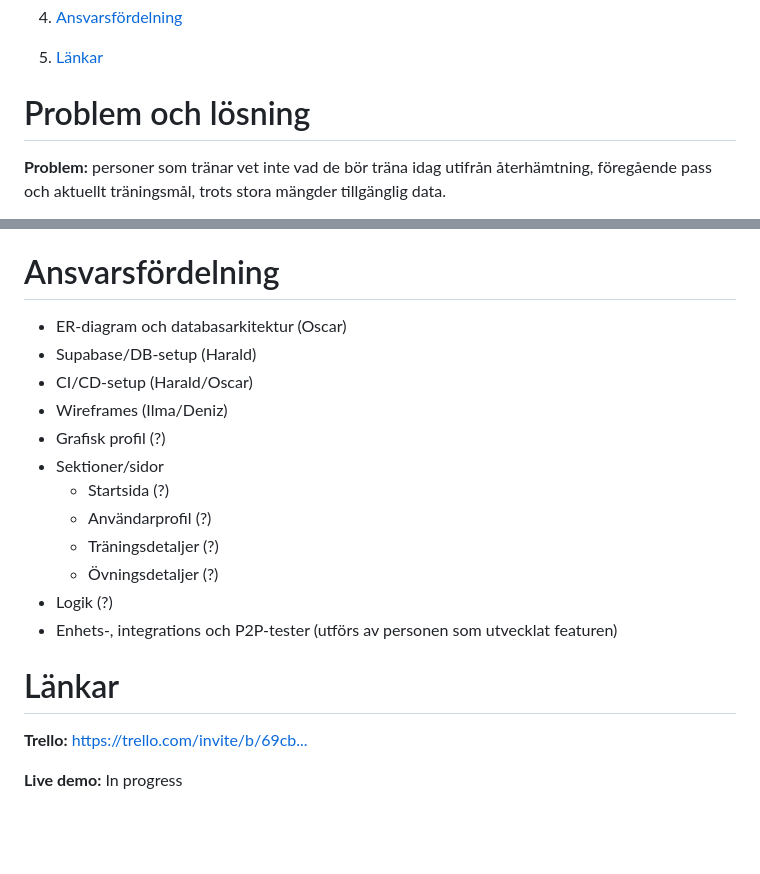
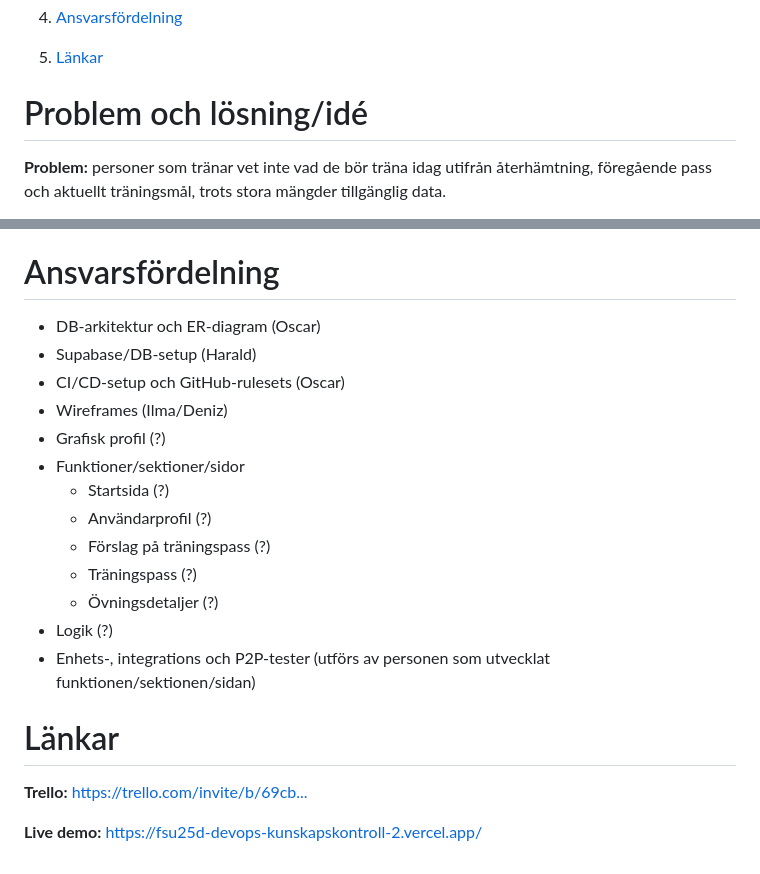
Before and after one commit to niloscar/FSU25D-devops-kunskapskontroll-2, a Markdown page: README.md, 2 parts joined by grey strips. Rendered like a GitHub page; blank space fills up the shorter version.

Commit message:
Update README.md to clarify problem statement and enhance responsibility section.

```diff
--- a/README.md
+++ b/README.md
@@ -10,7 +10,7 @@
 4. [Ansvarsfördelning](#ansvarsfördelning)
 5. [Länkar](#länkar)
 
-# Problem och lösning
+# Problem och lösning/idé
 
 **Problem:** personer som tränar vet inte vad de bör träna idag utifrån återhämtning, föregående pass och aktuellt träningsmål, trots stora mängder tillgänglig data.
 
@@ -119,21 +119,22 @@ Marknadsanalysen visar att det finns god efterfrågan på personaliserade träni
 
 # Ansvarsfördelning
 
-- ER-diagram och databasarkitektur (Oscar)
+- DB-arkitektur och ER-diagram (Oscar)
 - Supabase/DB-setup (Harald)
-- CI/CD-setup (Harald/Oscar)
+- CI/CD-setup och GitHub-rulesets (Oscar)
 - Wireframes (Ilma/Deniz)
 - Grafisk profil (?)
-- Sektioner/sidor
+- Funktioner/sektioner/sidor
     - Startsida (?)
     - Användarprofil (?)
-    - Träningsdetaljer (?)
+    - Förslag på träningspass (?)
+    - Träningspass (?)
     - Övningsdetaljer (?)
 - Logik (?)
-- Enhets-, integrations och P2P-tester (utförs av personen som utvecklat featuren)
+- Enhets-, integrations och P2P-tester (utförs av personen som utvecklat funktionen/sektionen/sidan)
 
 # Länkar
 
 **Trello:** [https://trello.com/invite/b/69cb...](https://trello.com/invite/b/69cb92cb78f2cb68edcd1841/ATTIa020c48874b38a39b4f5a367b5f6eea5EC37AA13/grupp-4-devops-kunskapslontroll-2)
 
-**Live demo:** In progress
+**Live demo:** https://fsu25d-devops-kunskapskontroll-2.vercel.app/
```
